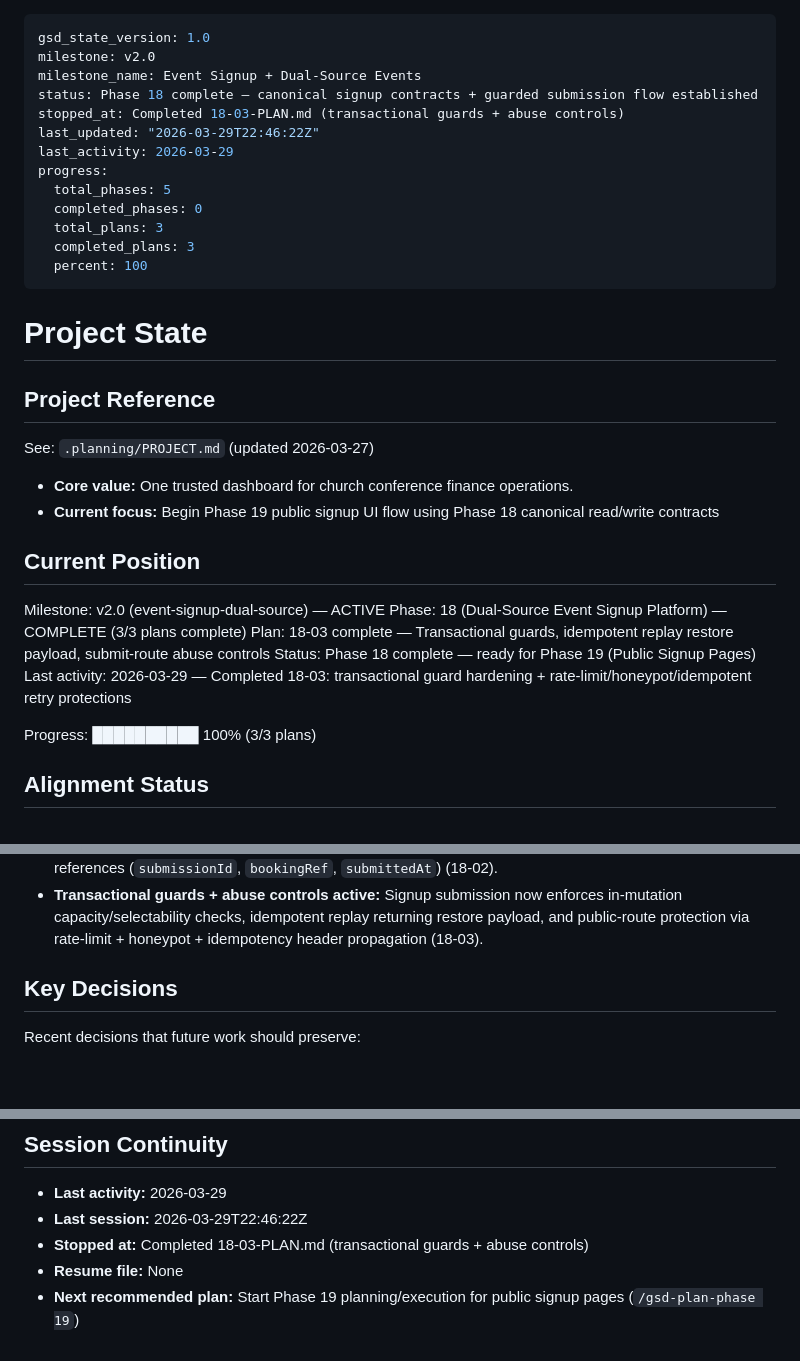
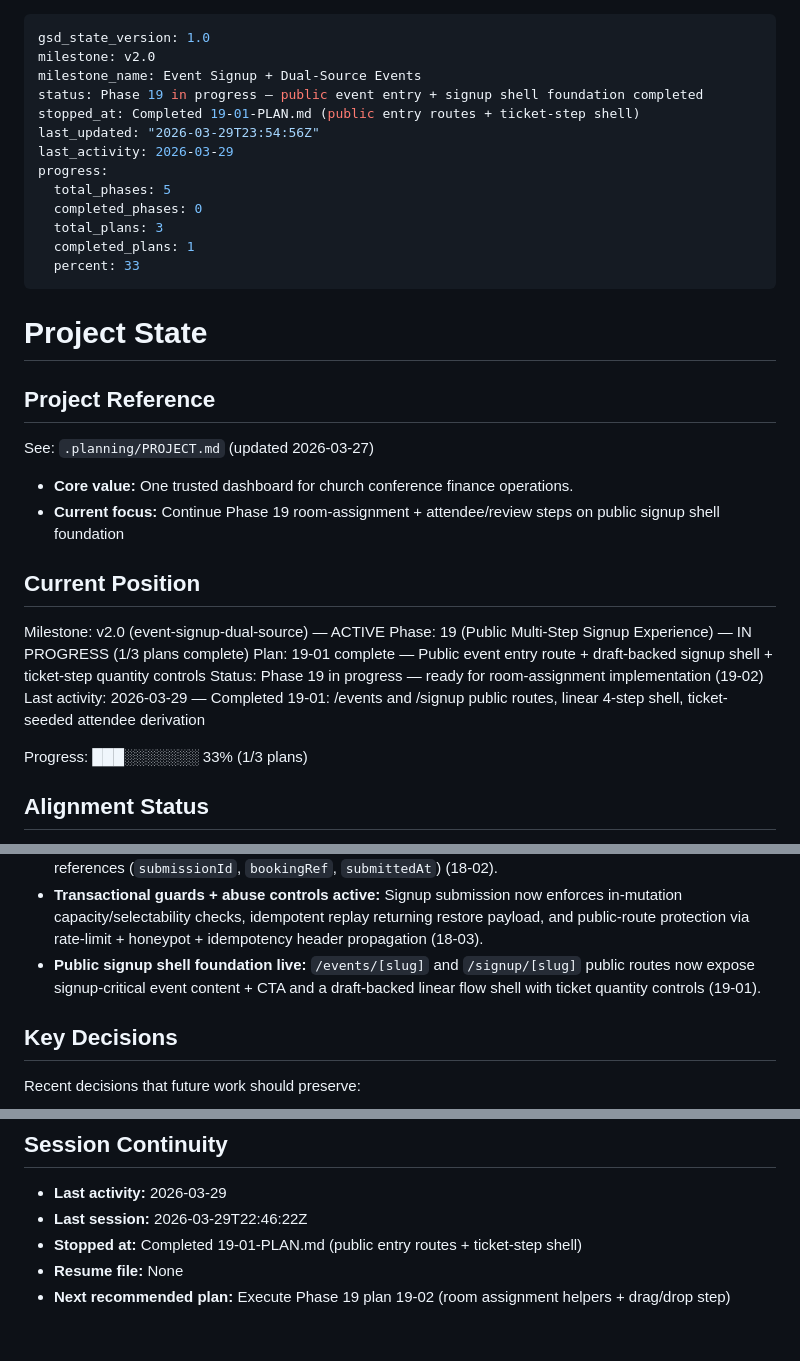
Before and after one commit to ClintonEmok/conference-finance-dashboard, a Markdown page: .planning/STATE.md, 3 parts joined by grey strips. Drawn GitHub-style; blank space fills up the shorter version.

Commit message:
docs(19-01): complete public signup shell foundation plan
Tasks completed: 3/3
- Build public event entry route and signup handoff
- Implement typed signup draft state with linear step gating
- Add ticket step quantity controls and attendee seed derivation

SUMMARY: .planning/phases/19-public-multi-step-signup-experience/19-01-SUMMARY.md

```diff
--- a/.planning/STATE.md
+++ b/.planning/STATE.md
@@ -2,16 +2,16 @@
 gsd_state_version: 1.0
 milestone: v2.0
 milestone_name: Event Signup + Dual-Source Events
-status: Phase 18 complete — canonical signup contracts + guarded submission flow established
-stopped_at: Completed 18-03-PLAN.md (transactional guards + abuse controls)
-last_updated: "2026-03-29T22:46:22Z"
+status: Phase 19 in progress — public event entry + signup shell foundation completed
+stopped_at: Completed 19-01-PLAN.md (public entry routes + ticket-step shell)
+last_updated: "2026-03-29T23:54:56Z"
 last_activity: 2026-03-29
 progress:
   total_phases: 5
   completed_phases: 0
   total_plans: 3
-  completed_plans: 3
-  percent: 100
+  completed_plans: 1
+  percent: 33
 ---
 
 # Project State
@@ -21,17 +21,17 @@ progress:
 See: `.planning/PROJECT.md` (updated 2026-03-27)
 
 - **Core value:** One trusted dashboard for church conference finance operations.
-- **Current focus:** Begin Phase 19 public signup UI flow using Phase 18 canonical read/write contracts
+- **Current focus:** Continue Phase 19 room-assignment + attendee/review steps on public signup shell foundation
 
 ## Current Position
 
 Milestone: v2.0 (event-signup-dual-source) — ACTIVE
-Phase: 18 (Dual-Source Event Signup Platform) — COMPLETE (3/3 plans complete)
-Plan: 18-03 complete — Transactional guards, idempotent replay restore payload, submit-route abuse controls
-Status: Phase 18 complete — ready for Phase 19 (Public Signup Pages)
-Last activity: 2026-03-29 — Completed 18-03: transactional guard hardening + rate-limit/honeypot/idempotent retry protections
+Phase: 19 (Public Multi-Step Signup Experience) — IN PROGRESS (1/3 plans complete)
+Plan: 19-01 complete — Public event entry route + draft-backed signup shell + ticket-step quantity controls
+Status: Phase 19 in progress — ready for room-assignment implementation (19-02)
+Last activity: 2026-03-29 — Completed 19-01: /events and /signup public routes, linear 4-step shell, ticket-seeded attendee derivation
 
-Progress: ██████████ 100% (3/3 plans)
+Progress: ███░░░░░░░ 33% (1/3 plans)
 
 ## Alignment Status
 
@@ -68,6 +68,7 @@ Progress: ██████████ 100% (3/3 plans)
 - **Canonical signup read foundation added:** New additive tables (`events`, `eventSources`, `ticketTypes`, `accommodationSlots`) and `signupCatalog.getPublicSignupCatalog` now provide one source-aware public contract for published/open signup events (18-01).
 - **Atomic submission boundary added:** `submitSignupEnvelope` now persists canonical submission envelopes (`submissions` + child rows + idempotency) in one mutation transaction and returns stable references (`submissionId`, `bookingRef`, `submittedAt`) (18-02).
 - **Transactional guards + abuse controls active:** Signup submission now enforces in-mutation capacity/selectability checks, idempotent replay returning restore payload, and public-route protection via rate-limit + honeypot + idempotency header propagation (18-03).
+- **Public signup shell foundation live:** `/events/[slug]` and `/signup/[slug]` public routes now expose signup-critical event content + CTA and a draft-backed linear flow shell with ticket quantity controls (19-01).
 
 ## Key Decisions
 
@@ -192,6 +193,6 @@ Recent decisions that future work should preserve:
 
 - **Last activity:** 2026-03-29
 - **Last session:** 2026-03-29T22:46:22Z
-- **Stopped at:** Completed 18-03-PLAN.md (transactional guards + abuse controls)
+- **Stopped at:** Completed 19-01-PLAN.md (public entry routes + ticket-step shell)
 - **Resume file:** None
-- **Next recommended plan:** Start Phase 19 planning/execution for public signup pages (`/gsd-plan-phase 19`)
+- **Next recommended plan:** Execute Phase 19 plan 19-02 (room assignment helpers + drag/drop step)
```
Also changed, not shown: 1 other file.
